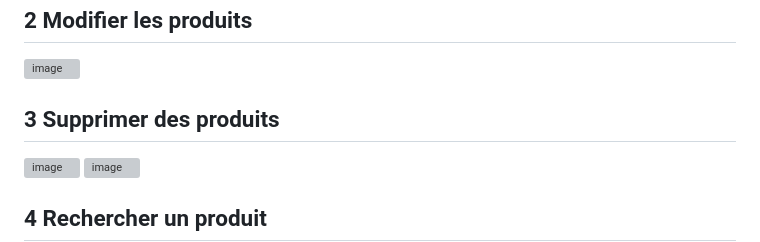
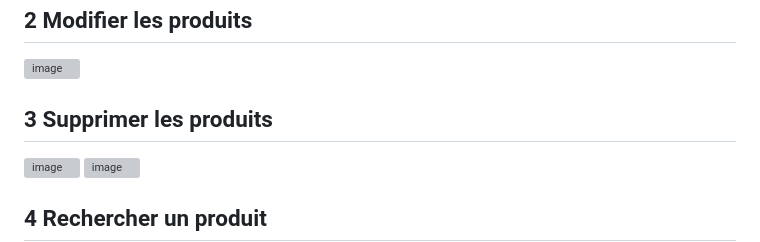
Before and after one commit to YASSINELAHLOU/Projet-JEE-et-Syst-mes-Distribu-s, a Markdown page: README.md, the part around the change. GitHub-like rendering; grey boxes are pictures that could not be loaded.

```diff
--- a/README.md
+++ b/README.md
@@ -39,7 +39,7 @@
 ## 2 Modifier les produits
 ![image](https://user-images.githubusercontent.com/85079209/220171446-d966aaab-f93c-4c3b-aebe-714fcb2221d6.png)
 
-## 3 Supprimer des produits
+## 3 Supprimer les produits
 ![image](https://user-images.githubusercontent.com/85079209/220171734-3f32f1b9-1a46-423b-8b4a-063ae91f194b.png)
 ![image](https://user-images.githubusercontent.com/85079209/220171811-0bf59ad8-a397-4a48-ad1c-c978a913ec3c.png)
 
```
